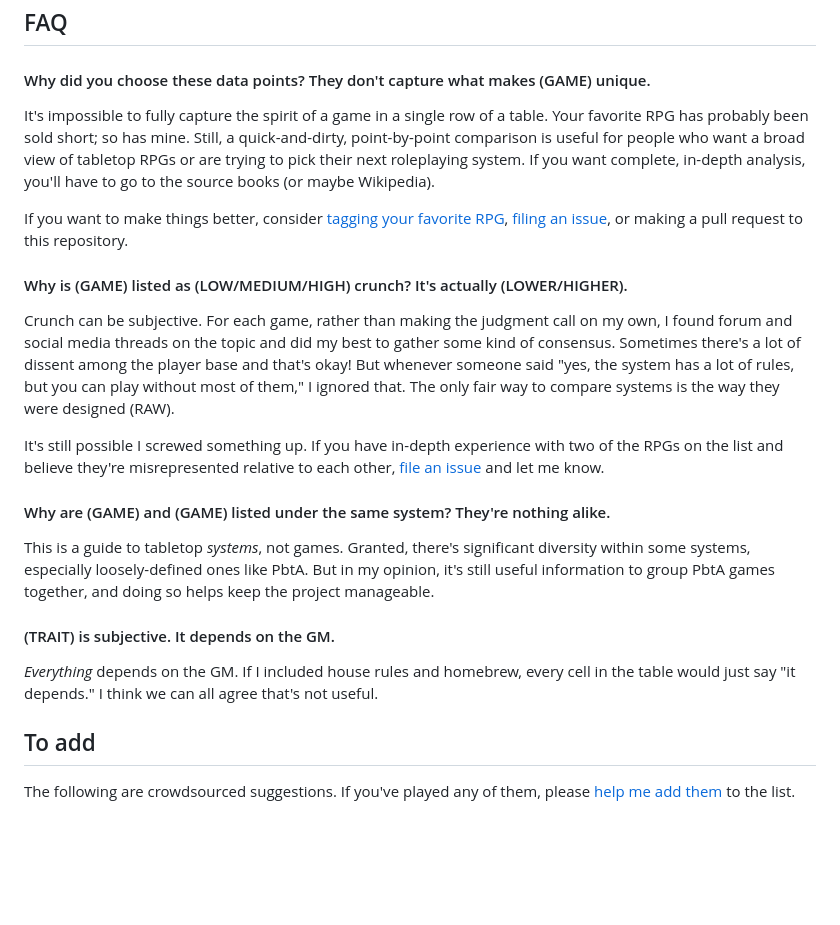
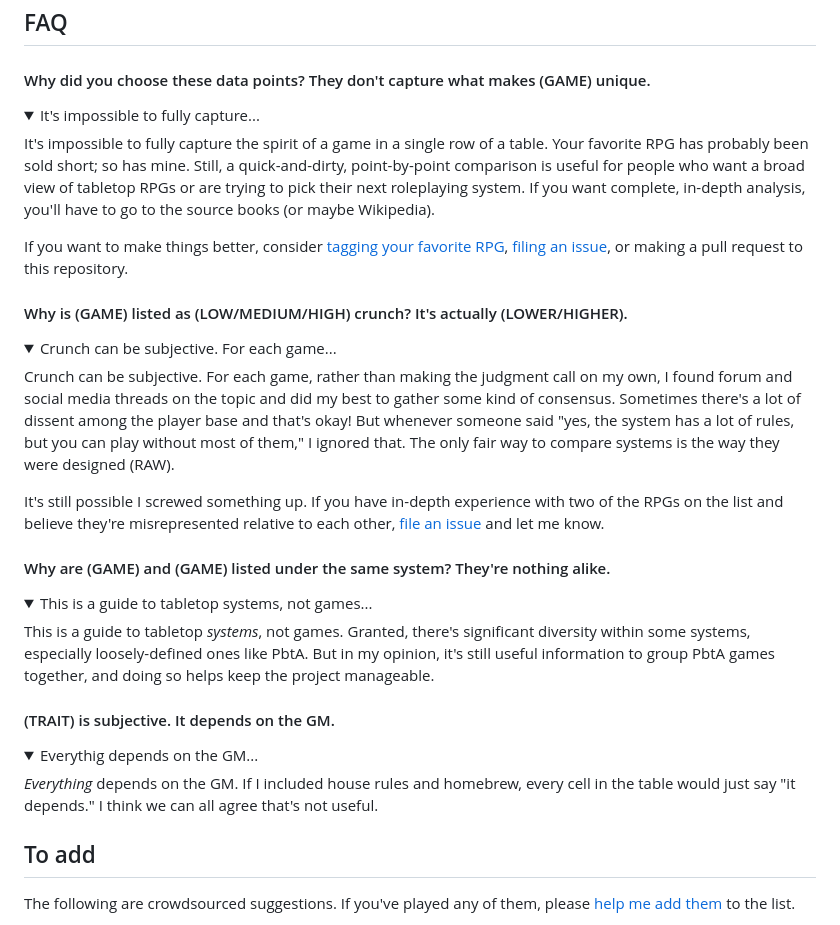
Before and after one commit to isaaclyman/ttrpg-guide, a Markdown page: README.md, the part around the change. Rendered like a GitHub page; folded sections open; blank space fills up the shorter version.

Commit message:
Make FAQs collapsible

```diff
--- a/README.md
+++ b/README.md
@@ -13,23 +13,39 @@ RPGs should only be included if they are:
 
 #### Why did you choose these data points? They don't capture what makes (GAME) unique.
 
-It's impossible to fully capture the spirit of a game in a single row of a table. Your favorite RPG has probably been sold short; so has mine. Still, a quick-and-dirty, point-by-point comparison is useful for people who want a broad view of tabletop RPGs or are trying to pick their next roleplaying system. If you want complete, in-depth analysis, you'll have to go to the source books (or maybe Wikipedia).
+<details>
+  <summary>It's impossible to fully capture...</summary>
 
-If you want to make things better, consider [tagging your favorite RPG](https://github.com/isaaclyman/ttrpg-guide/issues/3), [filing an issue](https://github.com/isaaclyman/ttrpg-guide/issues/new/choose), or making a pull request to this repository.
+  It's impossible to fully capture the spirit of a game in a single row of a table. Your favorite RPG has probably been sold short; so has mine. Still, a quick-and-dirty, point-by-point comparison is useful for people who want a broad view of tabletop RPGs or are trying to pick their next roleplaying system. If you want complete, in-depth analysis, you'll have to go to the source books (or maybe Wikipedia).
+
+  If you want to make things better, consider [tagging your favorite RPG](https://github.com/isaaclyman/ttrpg-guide/issues/3), [filing an issue](https://github.com/isaaclyman/ttrpg-guide/issues/new/choose), or making a pull request to this repository.
+</details>
 
 #### Why is (GAME) listed as (LOW/MEDIUM/HIGH) crunch? It's actually (LOWER/HIGHER).
 
-Crunch can be subjective. For each game, rather than making the judgment call on my own, I found forum and social media threads on the topic and did my best to gather some kind of consensus. Sometimes there's a lot of dissent among the player base and that's okay! But whenever someone said "yes, the system has a lot of rules, but you can play without most of them," I ignored that. The only fair way to compare systems is the way they were designed (RAW).
+<details>
+  <summary>Crunch can be subjective. For each game...</summary>
 
-It's still possible I screwed something up. If you have in-depth experience with two of the RPGs on the list and believe they're misrepresented relative to each other, [file an issue](https://github.com/isaaclyman/ttrpg-guide/issues/new/choose) and let me know.
+  Crunch can be subjective. For each game, rather than making the judgment call on my own, I found forum and social media threads on the topic and did my best to gather some kind of consensus. Sometimes there's a lot of dissent among the player base and that's okay! But whenever someone said "yes, the system has a lot of rules, but you can play without most of them," I ignored that. The only fair way to compare systems is the way they were designed (RAW).
+
+  It's still possible I screwed something up. If you have in-depth experience with two of the RPGs on the list and believe they're misrepresented relative to each other, [file an issue](https://github.com/isaaclyman/ttrpg-guide/issues/new/choose) and let me know.
+</details>
 
 #### Why are (GAME) and (GAME) listed under the same system? They're nothing alike.
 
-This is a guide to tabletop *systems*, not games. Granted, there's significant diversity within some systems, especially loosely-defined ones like PbtA. But in my opinion, it's still useful information to group PbtA games together, and doing so helps keep the project manageable.
+<details>
+  <summary>This is a guide to tabletop systems, not games...</summary>
+
+  This is a guide to tabletop *systems*, not games. Granted, there's significant diversity within some systems, especially loosely-defined ones like PbtA. But in my opinion, it's still useful information to group PbtA games together, and doing so helps keep the project manageable.
+</details>
 
 #### (TRAIT) is subjective. It depends on the GM.
 
-_Everything_ depends on the GM. If I included house rules and homebrew, every cell in the table would just say "it depends." I think we can all agree that's not useful.
+<details>
+  <summary>Everythig depends on the GM...</summary>
+
+  _Everything_ depends on the GM. If I included house rules and homebrew, every cell in the table would just say "it depends." I think we can all agree that's not useful.
+</details>
 
 ## To add
 
```
